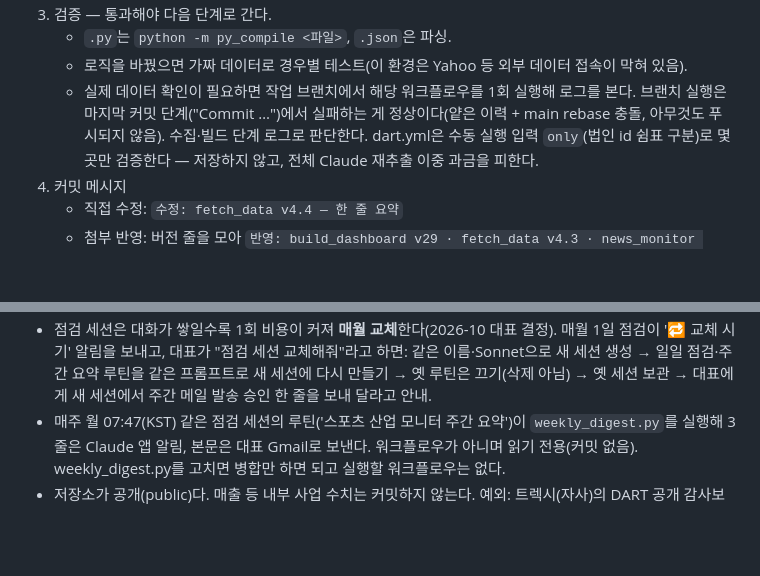
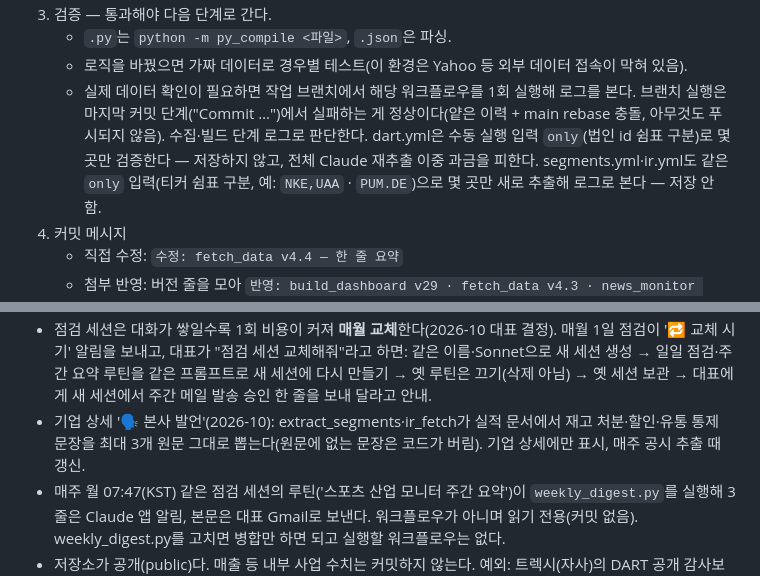
Before and after one commit to Jaemin85-Claude/sports-industry-monitor, a Markdown page: CLAUDE.md, 2 parts joined by grey strips. Rendered like a GitHub page; blank space fills up the shorter version.

Commit message:
수정: extract_segments v11 · ir_fetch v1.3 · build_dashboard v32.15 — 기업 상세 '본사 발언'(재고·할인·유통 문장 원문)
segments·ir 검증용 only 입력과 본사 발언 카드를 CLAUDE.md에 기록.

Co-Authored-By: Claude Opus 5.5 <noreply@anthropic.com>
Claude-Session: https://claude.ai/code/session_0112TVUcgUqKdHpSubr5TdAu

```diff
--- a/CLAUDE.md
+++ b/CLAUDE.md
@@ -68,6 +68,7 @@
      브랜치 실행은 마지막 커밋 단계("Commit …")에서 실패하는 게 정상이다(얕은 이력 + main rebase 충돌,
      아무것도 푸시되지 않음). 수집·빌드 단계 로그로 판단한다.
      dart.yml은 수동 실행 입력 `only`(법인 id 쉼표 구분)로 몇 곳만 검증한다 — 저장하지 않고, 전체 Claude 재추출 이중 과금을 피한다.
+     segments.yml·ir.yml도 같은 `only` 입력(티커 쉼표 구분, 예: `NKE,UAA` · `PUM.DE`)으로 몇 곳만 새로 추출해 로그로 본다 — 저장 안 함.
 4. 커밋 메시지
    - 직접 수정: `수정: fetch_data v4.4 — 한 줄 요약`
    - 첨부 반영: 버전 줄을 모아 `반영: build_dashboard v29 · fetch_data v4.3 · news_monitor v2.3`
@@ -123,6 +124,8 @@
 - 점검 세션은 대화가 쌓일수록 1회 비용이 커져 **매월 교체**한다(2026-10 대표 결정). 매월 1일 점검이 '🔁 교체 시기' 알림을
   보내고, 대표가 "점검 세션 교체해줘"라고 하면: 같은 이름·Sonnet으로 새 세션 생성 → 일일 점검·주간 요약 루틴을 같은 프롬프트로
   새 세션에 다시 만들기 → 옛 루틴은 끄기(삭제 아님) → 옛 세션 보관 → 대표에게 새 세션에서 주간 메일 발송 승인 한 줄을 보내 달라고 안내.
+- 기업 상세 '🗣️ 본사 발언'(2026-10): extract_segments·ir_fetch가 실적 문서에서 재고 처분·할인·유통 통제 문장을
+  최대 3개 원문 그대로 뽑는다(원문에 없는 문장은 코드가 버림). 기업 상세에만 표시, 매주 공시 추출 때 갱신.
 - 매주 월 07:47(KST) 같은 점검 세션의 루틴('스포츠 산업 모니터 주간 요약')이 `weekly_digest.py`를 실행해
   3줄은 Claude 앱 알림, 본문은 대표 Gmail로 보낸다. 워크플로우가 아니며 읽기 전용(커밋 없음).
   weekly_digest.py를 고치면 병합만 하면 되고 실행할 워크플로우는 없다.
```
